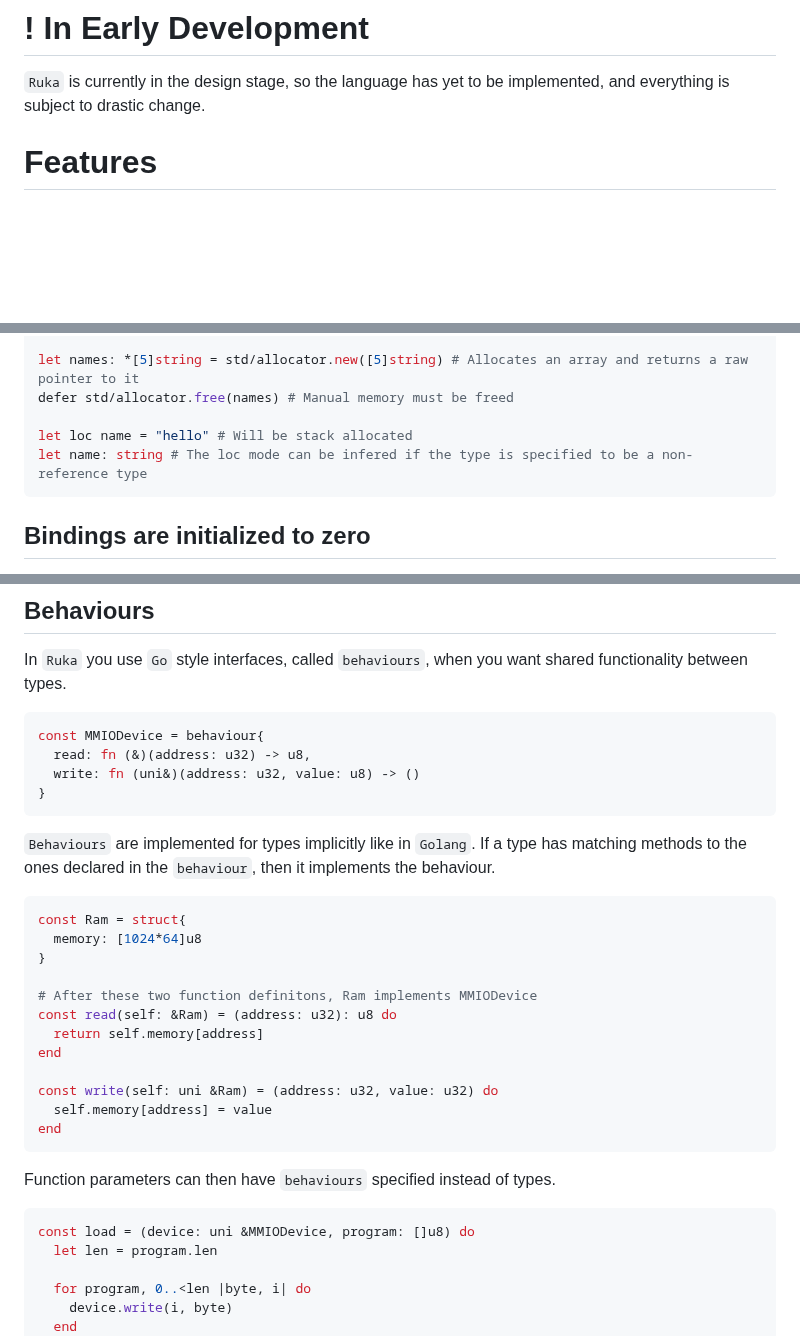
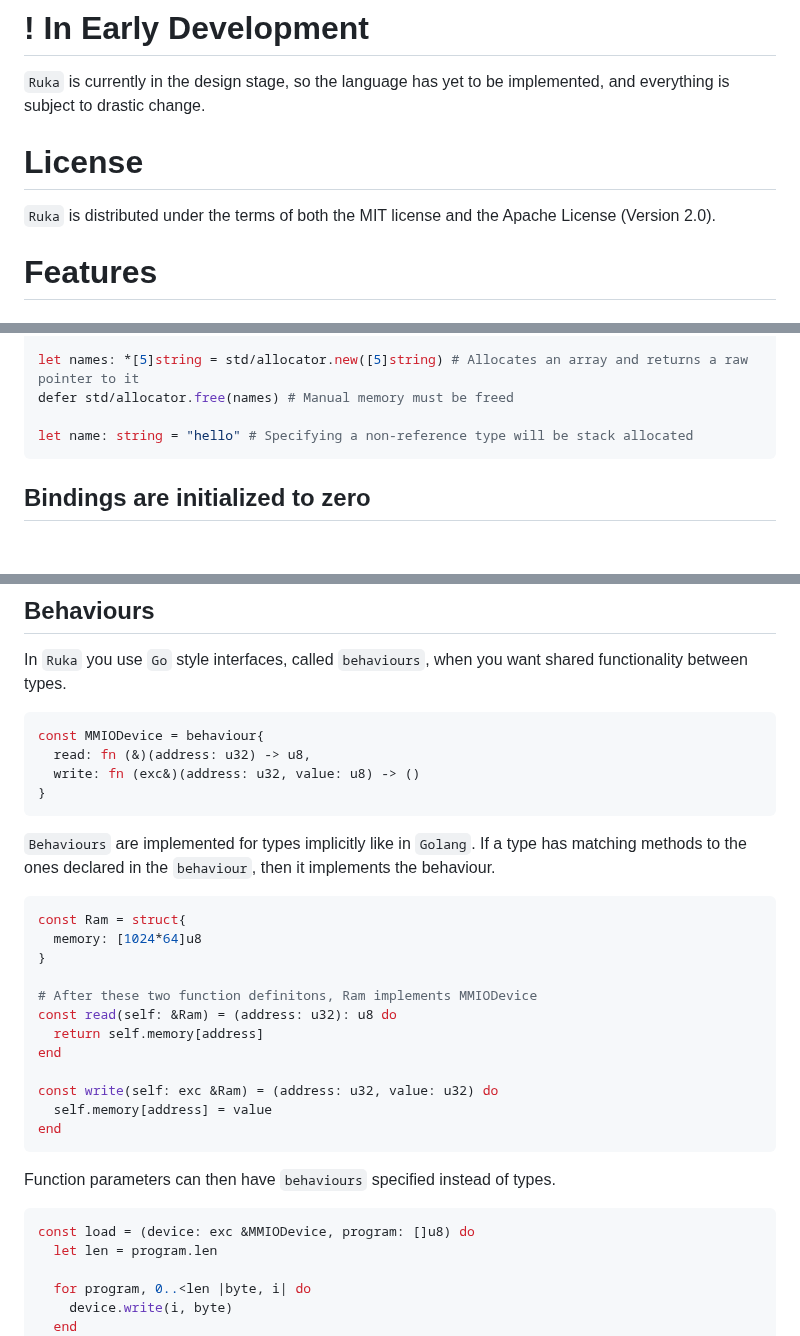
Before and after one commit to cosmic-lang/cosmic, a Markdown page: README.md, 3 parts joined by grey strips. GitHub-like rendering; blank space fills up the shorter version.

````diff
--- a/README.md
+++ b/README.md
@@ -3,6 +3,9 @@
 
 # ! In Early Development
 `Ruka` is currently in the design stage, so the language has yet to be implemented, and everything is subject to drastic change.
+
+# License
+`Ruka` is distributed under the terms of both the MIT license and the Apache License (Version 2.0).
 
 # Features
 
@@ -31,8 +34,7 @@ let name: &string = "hello" # GC allocated, will be freed after the reference go
 let names: *[5]string = std/allocator.new([5]string) # Allocates an array and returns a raw pointer to it
 defer std/allocator.free(names) # Manual memory must be freed
 
-let loc name = "hello" # Will be stack allocated
-let name: string # The loc mode can be infered if the type is specified to be a non-reference type
+let name: string = "hello" # Specifying a non-reference type will be stack allocated
 ```
 
 ## Bindings are initialized to zero
@@ -76,7 +78,7 @@ In `Ruka` you use `Go` style interfaces, called `behaviours`, when you want shar
 ```elixir
 const MMIODevice = behaviour{
   read: fn (&)(address: u32) -> u8,
-  write: fn (uni&)(address: u32, value: u8) -> ()
+  write: fn (exc&)(address: u32, value: u8) -> ()
 }
 ```
 
@@ -92,14 +94,14 @@ const read(self: &Ram) = (address: u32): u8 do
   return self.memory[address]
 end
 
-const write(self: uni &Ram) = (address: u32, value: u32) do
+const write(self: exc &Ram) = (address: u32, value: u32) do
   self.memory[address] = value
 end
 ```
 
 Function parameters can then have `behaviours` specified instead of types.
 ```elixir
-const load = (device: uni &MMIODevice, program: []u8) do
+const load = (device: exc &MMIODevice, program: []u8) do
   let len = program.len
 
   for program, 0..<len |byte, i| do
````
Also changed, not shown: other parts of README.md (+0 -3 lines), docs/basics.md (+61 -33 lines).
